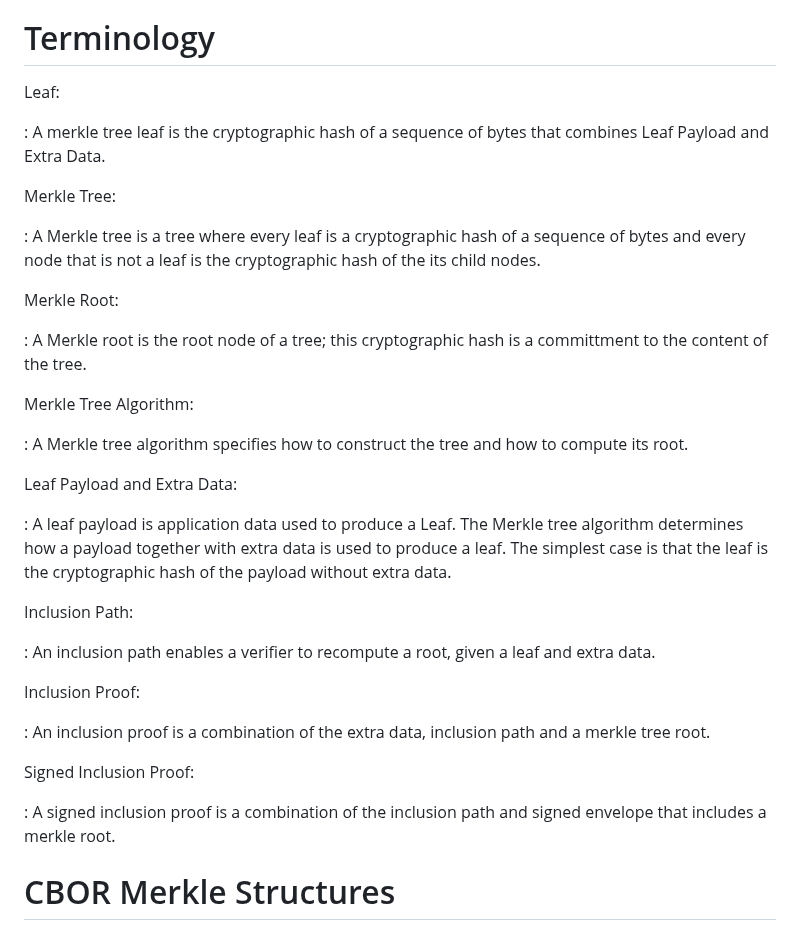
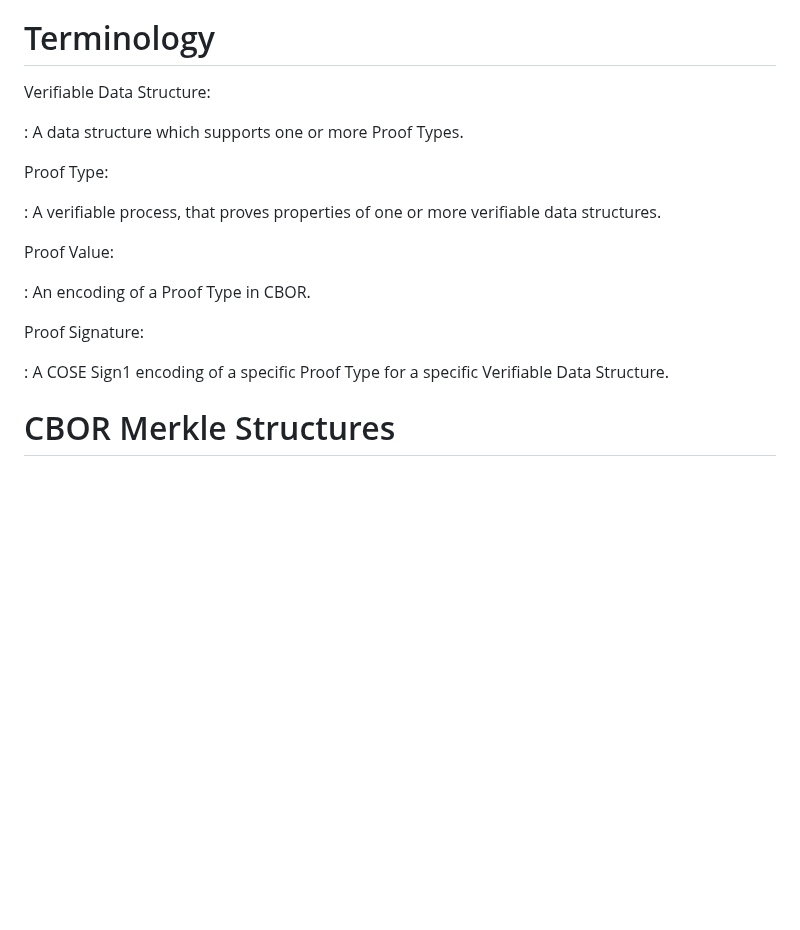
Before and after one commit to ietf-scitt/draft-steele-cose-merkle-tree-proofs, a Markdown page: draft-steele-cose-merkle-tree-proofs.md, the part around the change. Drawn GitHub-style; blank space fills up the shorter version.

Commit message:
Update terms

```diff
--- a/draft-steele-cose-merkle-tree-proofs.md
+++ b/draft-steele-cose-merkle-tree-proofs.md
@@ -89,40 +89,21 @@ This document describes how to convey verifiable data structures, and associated
 
 # Terminology
 
-Leaf:
+Verifiable Data Structure:
 
-: A merkle tree leaf is the cryptographic hash of a sequence of bytes that combines Leaf Payload and Extra Data.
+: A data structure which supports one or more Proof Types.
 
-Merkle Tree:
+Proof Type:
 
-: A Merkle tree is a tree where every leaf is a cryptographic hash of a sequence of
-bytes and every node that is not a leaf is the cryptographic hash of the its child nodes.
+: A verifiable process, that proves properties of one or more verifiable data structures.
 
-Merkle Root:
+Proof Value:
 
-: A Merkle root is the root node of a tree; this cryptographic hash is a committment to the content of the tree.
+: An encoding of a Proof Type in CBOR.
 
-Merkle Tree Algorithm:
+Proof Signature:
 
-: A Merkle tree algorithm specifies how to construct the tree and how to compute its root.
-
-Leaf Payload and Extra Data:
-
-: A leaf payload is application data used to produce a Leaf.
-The Merkle tree algorithm determines how a payload together with extra data is used to produce a leaf.
-The simplest case is that the leaf is the cryptographic hash of the payload without extra data.
-
-Inclusion Path:
-
-: An inclusion path enables a verifier to recompute a root, given a leaf and extra data.
-
-Inclusion Proof:
-
-: An inclusion proof is a combination of the extra data, inclusion path and a merkle tree root.
-
-Signed Inclusion Proof:
-
-: A signed inclusion proof is a combination of the inclusion path and signed envelope that includes a merkle root.
+: A COSE Sign1 encoding of a specific Proof Type for a specific Verifiable Data Structure.
 
 # CBOR Merkle Structures
 
```
